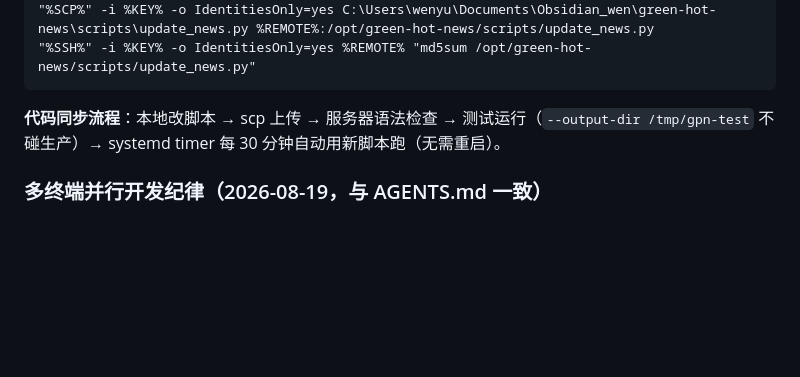
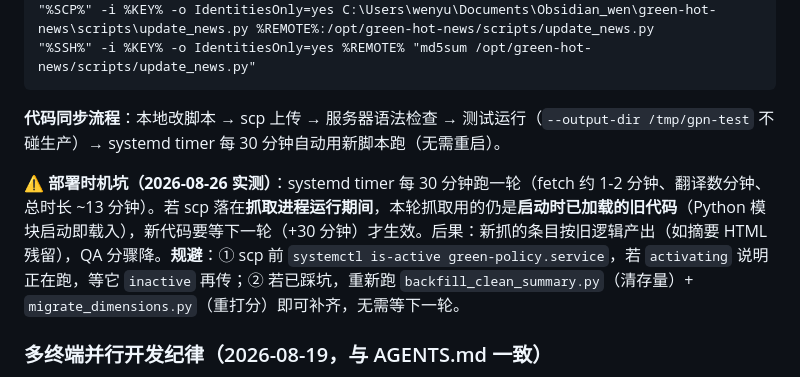
Before and after one commit to captainold/green-hot-news, a Markdown page: docs/服务器部署与运维.md, the part around the change. GitHub-like rendering; blank space fills up the shorter version.

Commit message:
docs: 运维文档补部署时机坑（scp 落在抓取运行期间→旧代码生效，需等下一轮或跑 backfill+migrate 补齐）

```diff
--- a/docs/服务器部署与运维.md
+++ b/docs/服务器部署与运维.md
@@ -140,6 +140,8 @@ set REMOTE=root@47.82.211.111
 
 **代码同步流程**：本地改脚本 → scp 上传 → 服务器语法检查 → 测试运行（`--output-dir /tmp/gpn-test` 不碰生产）→ systemd timer 每 30 分钟自动用新脚本跑（无需重启）。
 
+**⚠️ 部署时机坑（2026-08-26 实测）**：systemd timer 每 30 分钟跑一轮（fetch 约 1-2 分钟、翻译数分钟、总时长 ~13 分钟）。若 scp 落在**抓取进程运行期间**，本轮抓取用的仍是**启动时已加载的旧代码**（Python 模块启动即载入），新代码要等下一轮（+30 分钟）才生效。后果：新抓的条目按旧逻辑产出（如摘要 HTML 残留），QA 分骤降。**规避**：① scp 前 `systemctl is-active green-policy.service`，若 `activating` 说明正在跑，等它 `inactive` 再传；② 若已踩坑，重新跑 `backfill_clean_summary.py`（清存量）+ `migrate_dimensions.py`（重打分）即可补齐，无需等下一轮。
+
 ### 多终端并行开发纪律（2026-08-19，与 AGENTS.md 一致）
 
 老温会同时开多个终端写不同功能。**不用分支隔离**（同一工作目录下 `git checkout` 会重写工作区文件互相踩踏；独立 clone 又太重）。三层纪律：
```
